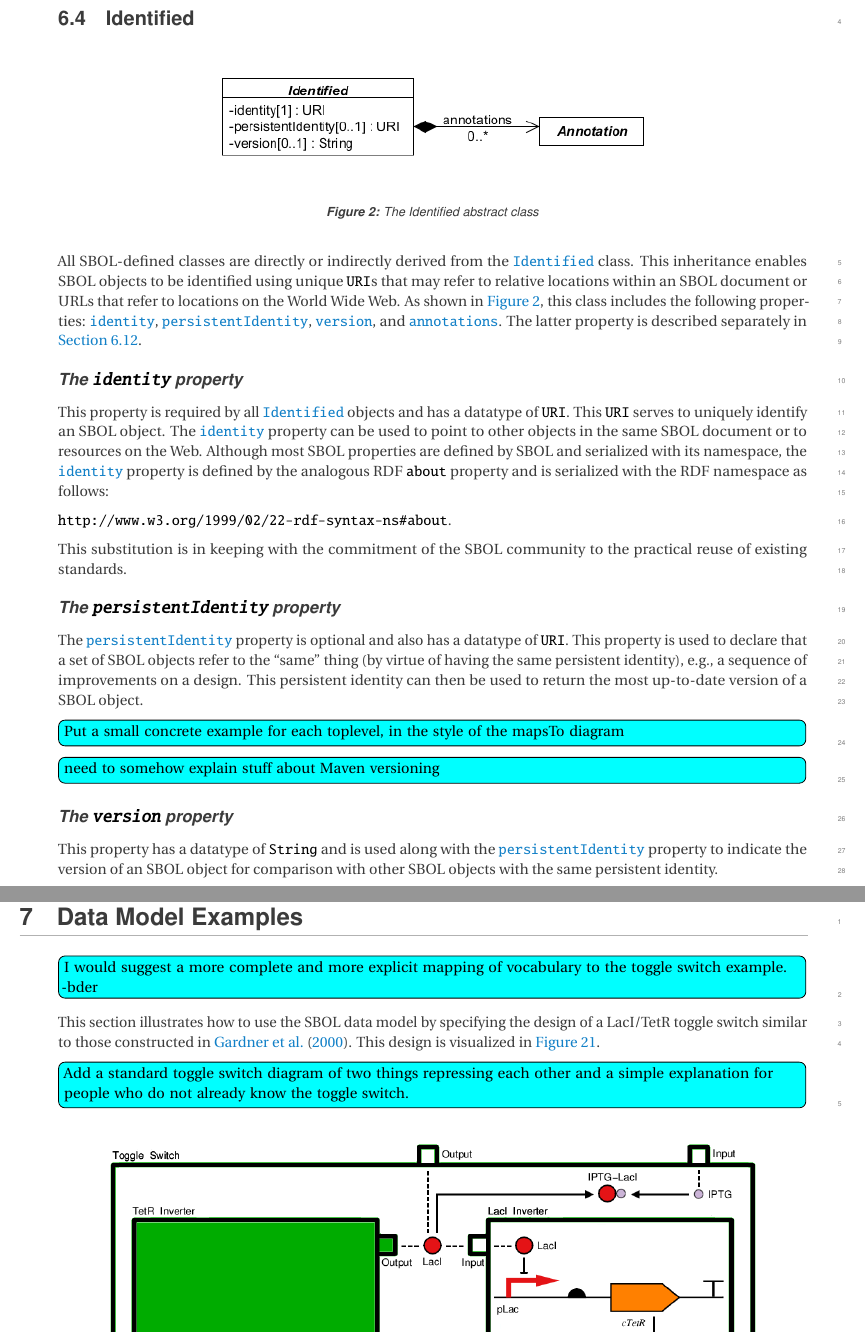
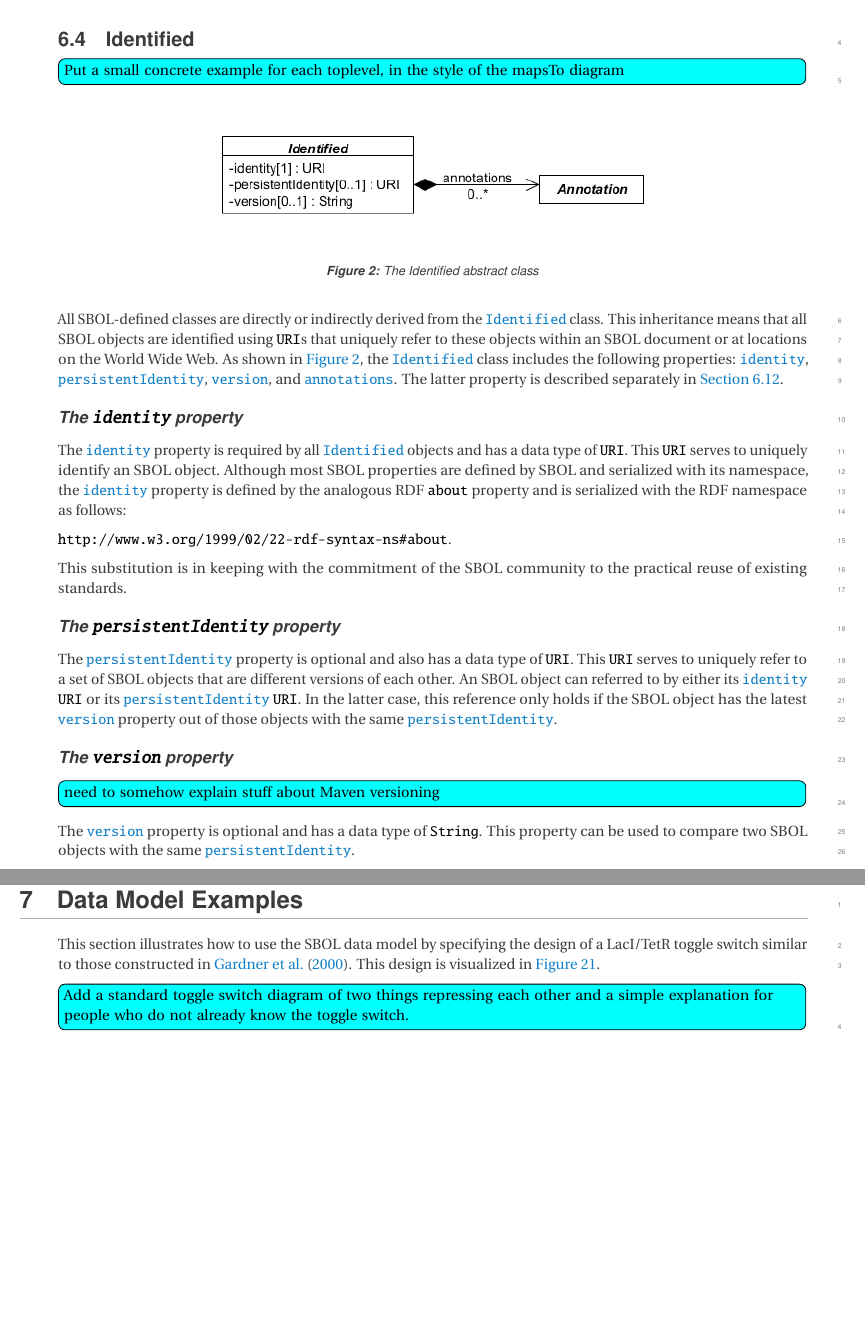
Before and after one commit to SynBioDex/SBOL-specification, a LaTeX document (sbol2.tex, which reads examples_model.tex, model.tex): two parts of pages 13 and 36 of 55, joined at a grey line, cut so that both start at the same text, the shorter picture padded with empty space. Compiled offline with pdfLaTeX.

Commit message:
Update on Overleaf.

```diff
--- a/examples_model.tex
+++ b/examples_model.tex
@@ -4,8 +4,6 @@
 % -----------------------------------------------------------------------------
 
 %\subsection{LacI/TetR Toggle Switch}
-
-\Ctodo{I would suggest a more complete and more explicit mapping of vocabulary to the toggle switch example. -bder}
 
 This section illustrates how to use the SBOL data model by specifying the design of a LacI/TetR toggle switch similar to those constructed in \cite{Gardner2000}. This design is visualized in \ref{images:toggleswitch_modular}.
 
--- a/model.tex
+++ b/model.tex
@@ -49,6 +49,8 @@ For example, if a SBOL property has five values, then its serialization contains
 \subsection {Identified}
 \label{sec:Identified}
 
+\Ctodo{Put a small concrete example for each toplevel, in the style of the mapsTo diagram}
+
 \begin{figure}[ht]
 \begin{center}
 \includegraphics[scale=0.6]{uml/identified}
@@ -57,11 +59,11 @@ For example, if a SBOL property has five values, then its serialization contains
 \end{center}
 \end{figure}
 
-All SBOL-defined classes are directly or indirectly derived from the \sbol{Identified}  class. This inheritance enables SBOL objects to be identified using unique \external{URI}s that may refer to relative locations within an SBOL document or URLs that refer to locations on the World Wide Web. As shown in \ref{uml:identified}, this class includes the following properties: \sbol{identity}, \sbol{persistentIdentity},  \sbol{version}, and \sbol{annotations}. The latter property is described separately in \ref{sec:annotations}.
+All SBOL-defined classes are directly or indirectly derived from the \sbol{Identified}  class. This inheritance means that all SBOL objects are identified using \external{URI}s that uniquely refer to these objects within an SBOL document or at locations on the World Wide Web. As shown in \ref{uml:identified}, the \sbol{Identified} class includes the following properties: \sbol{identity}, \sbol{persistentIdentity},  \sbol{version}, and \sbol{annotations}. The latter property is described separately in \ref{sec:annotations}.
 
 \subsubsection*{The \sbolheading{identity} property}
 \label{sec:identity}
-This property is required by all \sbol{Identified} objects and has a datatype of \external{URI}. This \external{URI} serves to uniquely identify an SBOL object. The \sbol{identity} property can be used to point to other objects in the same SBOL document or to resources on the Web. Although most SBOL properties are defined by SBOL and serialized with its namespace, the \sbol{identity} property is defined by the analogous RDF \external{about} property and is serialized with the RDF namespace as follows:
+The \sbol{identity} property is required by all \sbol{Identified} objects and has a data type of \external{URI}. This \external{URI} serves to uniquely identify an SBOL object. Although most SBOL properties are defined by SBOL and serialized with its namespace, the \sbol{identity} property is defined by the analogous RDF \external{about} property and is serialized with the RDF namespace as follows:
 
 \external{http://www.w3.org/1999/02/22-rdf-syntax-ns\#about}.
 
@@ -69,15 +71,13 @@ This substitution is in keeping with the commitment of the SBOL community to the
 
 \subsubsection*{The \sbolheading{persistentIdentity} property}
 \label{sec:persistentIdentity}
-The \sbol{persistentIdentity} property is optional and also has a datatype of \external{URI}. This property is used to declare that a set of SBOL objects refer to the ``same'' thing (by virtue of having the same persistent identity), e.g., a sequence of improvements on a design. This persistent identity can then be used to return the most up-to-date version of a SBOL object.
-
-\Ctodo{Put a small concrete example for each toplevel, in the style of the mapsTo diagram}
-
-\Ctodo{need to somehow explain stuff about Maven versioning}
+The \sbol{persistentIdentity} property is optional and also has a data type of \external{URI}. This \external{URI} serves to uniquely refer to a set of SBOL objects that are different versions of each other. An SBOL object can referred to by either its \sbol{identity} \external{URI} or its \sbol{persistentIdentity} \external{URI}. In the latter case, this reference only holds if the SBOL object has the latest \sbol{version} property out of those objects with the same \sbol{persistentIdentity}.
 
 \subsubsection*{The \sbolheading{version} property}
 \label{sec:version}
-This property has a datatype of \external{String} and is used along with the \sbol{persistentIdentity} property to indicate the version of an SBOL object for comparison with other SBOL objects with the same persistent identity.
+
+\Ctodo{need to somehow explain stuff about Maven versioning}
+The \sbol{version} property is optional and has a data type of \external{String}. This property can be used to compare two SBOL objects with the same \sbol{persistentIdentity}.
 
 \subsection {Documented}
 \label{sec:Documented}
```
Also changed, not shown: sbol2.tex (+1 -0 lines), model.tex (1 more changed lines).
